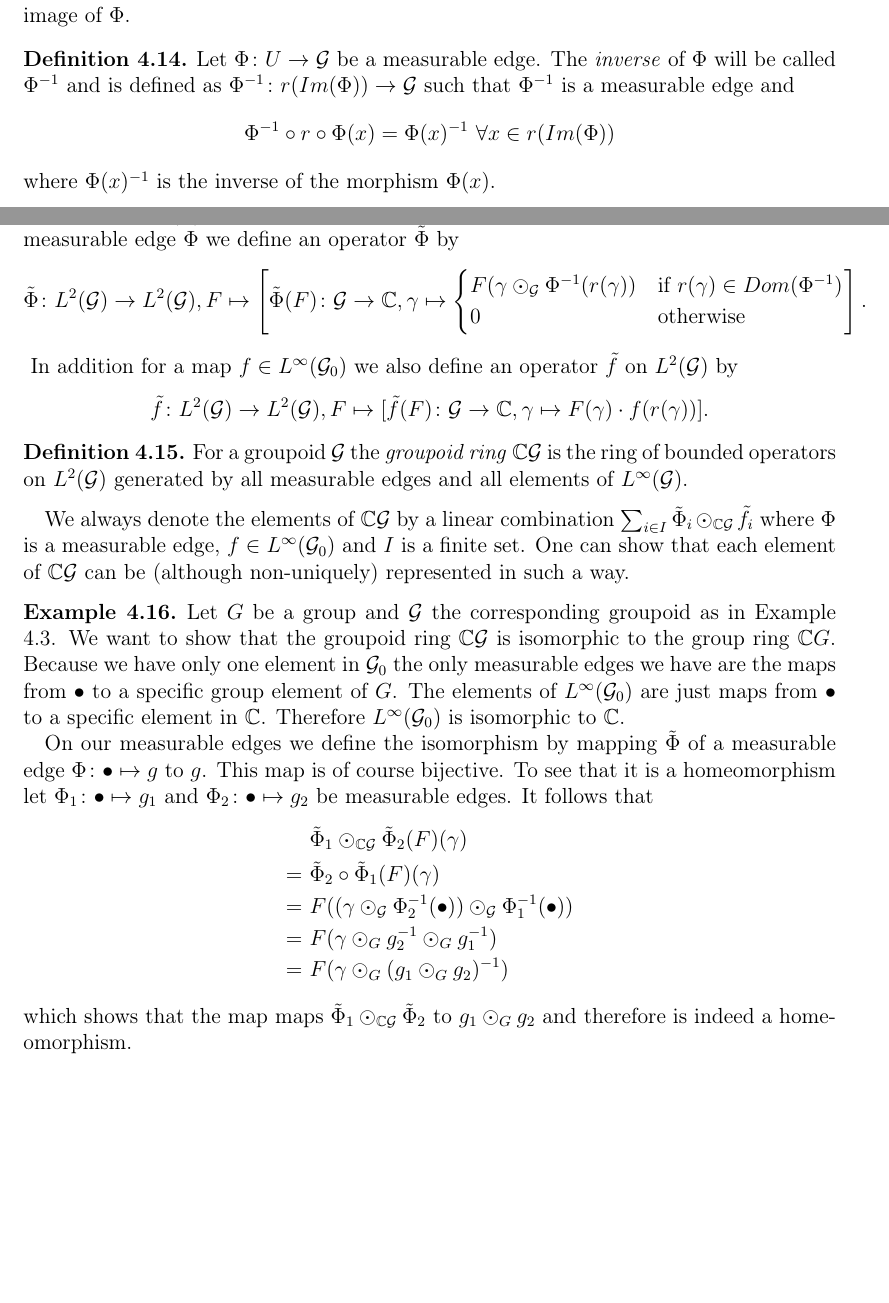
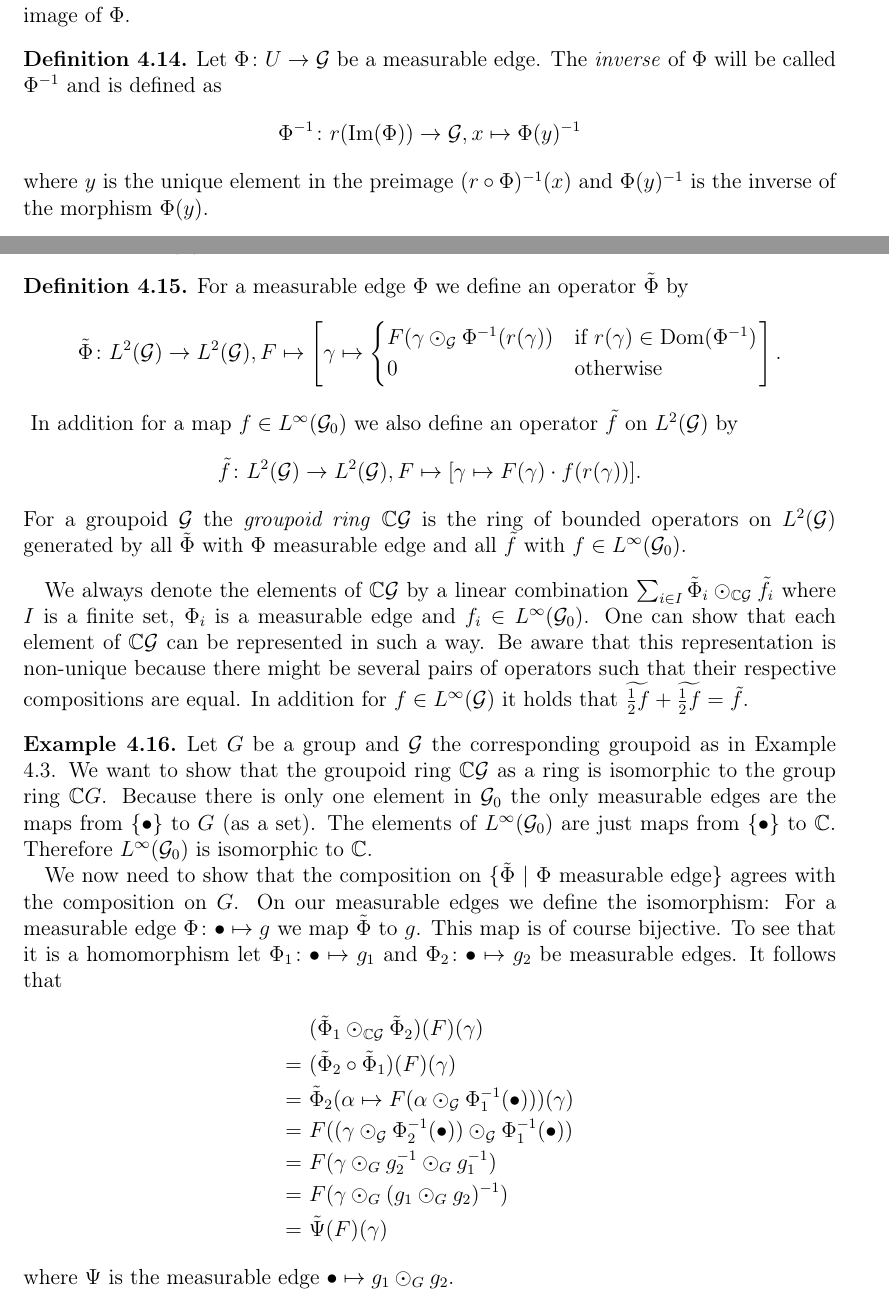
Before and after one commit to bluephoenix42/Masterarbeit, a LaTeX document (bachelorarbeit-vorlage.tex): two parts of pages 15 and 16 of 36, joined at a grey line, cut so that both start at the same text, the shorter picture padded with empty space. Compiled offline with pdfLaTeX.

Commit message:
Mega special "Kevin"-revised version 4.3

```diff
--- a/bachelorarbeit-vorlage.tex
+++ b/bachelorarbeit-vorlage.tex
@@ -78,6 +78,8 @@
 \newcommand{\id}{\operatorname{id}}
 \newcommand{\Ind}{\operatorname{Ind}}
 \newcommand{\Mor}{\operatorname{Mor}}
+\newcommand{\Ima}{\operatorname{Im}}
+\newcommand{\Dom}{\operatorname{Dom}}
 
 \renewcommand{\labelenumi}{\roman{enumi})}
 
@@ -689,41 +691,44 @@ A fundamental concept used for the calculation of $\ell^2$-Betti numbers of grou
 \todo{Warum heißt das eigentlich messbar?}
 From the definition we see, that defining a measurable edge means taking a subset of $\G_0$ and associating a morphism to every object such that the morphism starts in this object and no two such morphisms end in the same object. We want to define the inverse of a measurable edge in such a way, that it is also a measurable edge. Therefore it does not suffice to take the inverse of the map $\Phi$. Instead we invert each morphism in the image of $\Phi$.
 \begin{Definition}
-	Let $\Phi\colon U \to \G$ be a measurable edge. The \emph{inverse} of $\Phi$ will be called $\Phi^{-1}$ and is defined as $\Phi^{-1}\colon r(Im(\Phi)) \to \G$ such that $\Phi^{-1}$ is a measurable edge and
-	\begin{align*}
-		\Phi^{-1} \circ r \circ \Phi (x) = \Phi (x)^{-1} \ \forall x \in r(Im(\Phi))
-	\end{align*}
-	where $\Phi (x)^{-1}$ is the inverse of the morphism $\Phi (x)$.
-\end{Definition}
-
-We now come to the definition of the groupoid ring. We want it to be a ring of operators of	$L^2(\G)$, \todo{Quelle fuer l2} such that it is in a way generated by measurable edges. For a measurable edge $\Phi$ we define an operator $\tilde \Phi$ by
-\begin{align*}
-	\tilde \Phi\colon L^2(\G) \to L^2(\G), F \mapsto \left[ \tilde \Phi (F)\colon\G \to \C, \gamma \mapsto \begin{cases}
-	F(\gamma \odot_{\G} \Phi^{-1}(r(\gamma)) & \text{if } r(\gamma) \in Dom(\Phi^{-1}) \\
+	Let $\Phi\colon U \to \G$ be a measurable edge. The \emph{inverse} of $\Phi$ will be called $\Phi^{-1}$ and is defined as \begin{align*}
+		\Phi^{-1}\colon r(\Ima(\Phi)) \to \G, x \mapsto \Phi (y)^{-1}
+	\end{align*}
+	where $y$ is the unique element in the preimage $(r \circ \Phi)^{-1} (x)$ and $\Phi (y)^{-1}$ is the inverse of the morphism $\Phi (y)$.
+\end{Definition}\todo{Anschauung}
+
+We now come to the definition of the groupoid ring. We want it to be a ring of operators on	$L^2(\G)$, \todo{Quelle fuer l2} such that it is in a way generated by measurable edges.
+\begin{Definition}\label{groupoid_ring}
+	For a measurable edge $\Phi$ we define an operator $\tilde \Phi$ by
+	\begin{align*}
+	\tilde \Phi\colon L^2(\G) \to L^2(\G), F \mapsto \left[\gamma \mapsto \begin{cases}
+	F(\gamma \odot_{\G} \Phi^{-1}(r(\gamma)) & \text{if } r(\gamma) \in \Dom(\Phi^{-1}) \\
 	0 & \text{otherwise}
 	\end{cases} \right] .
-\end{align*}
-\todo{da sollte man ein Bild zu malen}
-In addition for a map $f \in L^\infty (\G_0)$ we also define an operator $\tilde f$ on $L^2(\G)$ by
-\begin{align*}
-	\tilde f\colon L^2(\G) \to L^2(\G), F \mapsto [\tilde f(F)\colon\G \to \C, \gamma \mapsto F(\gamma) \cdot f(r(\gamma))].
-\end{align*}
-\begin{Definition}\label{groupoid_ring}
-	For a groupoid $\G$ the \emph{groupoid ring} $\C\G$ is the ring of bounded operators on $L^2(\G)$ generated by all measurable edges and all elements of $L^\infty(\G)$.
-\end{Definition}
-We always denote the elements of $\C\G$ by a linear combination $\sum_{i \in I} \tilde \Phi_i \odot_{\C \G} \tilde f_i$ where $\Phi$ is a measurable edge, $f \in L^\infty(\G_0)$ and $I$ is a finite set. One can show that each element of $\C \G$ can be (although non-uniquely) represented in such a way. \todo{Evtl. könnte ich dazu noch ein bisschen was schreiben}
+	\end{align*}
+	\todo{da sollte man ein Bild zu malen}
+	In addition for a map $f \in L^\infty (\G_0)$ we also define an operator $\tilde f$ on $L^2(\G)$ by
+	\begin{align*}
+	\tilde f\colon L^2(\G) \to L^2(\G), F \mapsto [\gamma \mapsto F(\gamma) \cdot f(r(\gamma))].
+	\end{align*}
+	For a groupoid $\G$ the \emph{groupoid ring} $\C\G$ is the ring of bounded operators on $L^2(\G)$ generated by all $\tilde{\Phi}$ with $\Phi$ measurable edge and all $\tilde{f}$ with $f \in L^\infty(\G_0)$.
+\end{Definition}
+We always denote the elements of $\C\G$ by a linear combination $\sum_{i \in I} \tilde \Phi_i \odot_{\C \G} \tilde f_i$ where $I$ is a finite set, $\Phi_i$ is a measurable edge and $f_i \in L^\infty(\G_0)$. One can show that each element of $\C \G$ can be represented in such a way. Be aware that this representation is non-unique because there might be several pairs of operators such that their respective compositions are equal. In addition for $f \in L^\infty(\G)$ it holds that $\widetilde{\frac{1}{2}f} + \widetilde{\frac{1}{2}f} = \tilde{f}$. \todo{Evtl. könnte ich dazu noch ein bisschen was schreiben}
 \begin{Example} \label{groupoid_ring_of_groups}
-	Let $G$ be a group and $\G$ the corresponding groupoid as in Example \ref{group}. We want to show that the groupoid ring $\C \G$ is isomorphic to the group ring $\C G$. Because we have only one element in $\G_0$ the only measurable edges we have are the maps from $\bullet$ to a specific group element of $G$. The elements of $L^\infty(\G_0)$ are just maps from $\bullet$ to a specific element in $\C$. Therefore  $L^\infty(\G_0)$ is isomorphic to $\C$.
-
-	On our measurable edges we define the isomorphism by mapping $\tilde{\Phi}$ of a measurable edge $\Phi\colon\bullet \mapsto g$ to $g$. This map is of course bijective. To see that it is a homeomorphism let $\Phi_1\colon\bullet \mapsto g_1$ and $\Phi_2\colon\bullet \mapsto g_2$ be measurable edges. It follows that
-	\begin{align*}
-		  &~ \tilde{\Phi}_1 \odot_{\C \G} \tilde{\Phi}_2(F)(\gamma) \\
-		= &~ \tilde{\Phi}_2 \circ \tilde{\Phi}_1(F)(\gamma) \\
+	Let $G$ be a group and $\G$ the corresponding groupoid as in Example \ref{group}. We want to show that the groupoid ring $\C \G$ as a ring is isomorphic to the group ring $\C G$. Because there is only one element in $\G_0$ the only measurable edges are the maps from $\{\bullet\}$ to $G$ (as a set). The elements of $L^\infty(\G_0)$ are just maps from $\{\bullet \}$ to $\C$. Therefore  $L^\infty(\G_0)$ is isomorphic to $\C$.
+
+	We now need to show that the composition on $\{\tilde{\Phi}~|~ \Phi~\text{measurable edge}\}$ agrees with the composition on $G$.
+	On our measurable edges we define the isomorphism: For a measurable edge $\Phi\colon\bullet \mapsto g$ we map $\tilde{\Phi}$ to $g$. This map is of course bijective. To see that it is a homomorphism let $\Phi_1\colon\bullet \mapsto g_1$ and $\Phi_2\colon\bullet \mapsto g_2$ be measurable edges. It follows that
+	\begin{align*}
+		  &~ (\tilde{\Phi}_1 \odot_{\C \G} \tilde{\Phi}_2)(F)(\gamma) \\
+		= &~ (\tilde{\Phi}_2 \circ \tilde{\Phi}_1)(F)(\gamma) \\
+		= &~ \tilde \Phi_2 (\alpha \mapsto F(\alpha \odot_{\G}\Phi_1^{-1}(\bullet)))(\gamma) \\
 		= &~ F((\gamma \odot_{\G} \Phi_2^{-1}(\bullet)) \odot_{\G} \Phi_1^{-1}(\bullet)) \\
 		= &~ F(\gamma \odot_G g_2^{-1} \odot_G g_1^{-1}) \\
-		= &~ F(\gamma \odot_G (g_1 \odot_G g_2)^{-1})
-	\end{align*}
-	which shows that the map maps $	\tilde{\Phi}_1 \odot_{\C \G} \tilde{\Phi}_2$ to $g_1 \odot_G g_2$ and therefore is indeed a homeomorphism.
+		= &~ F(\gamma \odot_G (g_1 \odot_G g_2)^{-1}) \\
+		= &~ \tilde{\Psi} (F)(\gamma)
+	\end{align*}
+	where $\Psi$ is the measurable edge $\bullet \mapsto g_1 \odot_G g_2$.
 \end{Example}
 
 
```
Also changed, not shown: bachelorarbeit-vorlage.pdf, bachelorarbeit-vorlage.tex (4 more changed lines), 3 other files.
